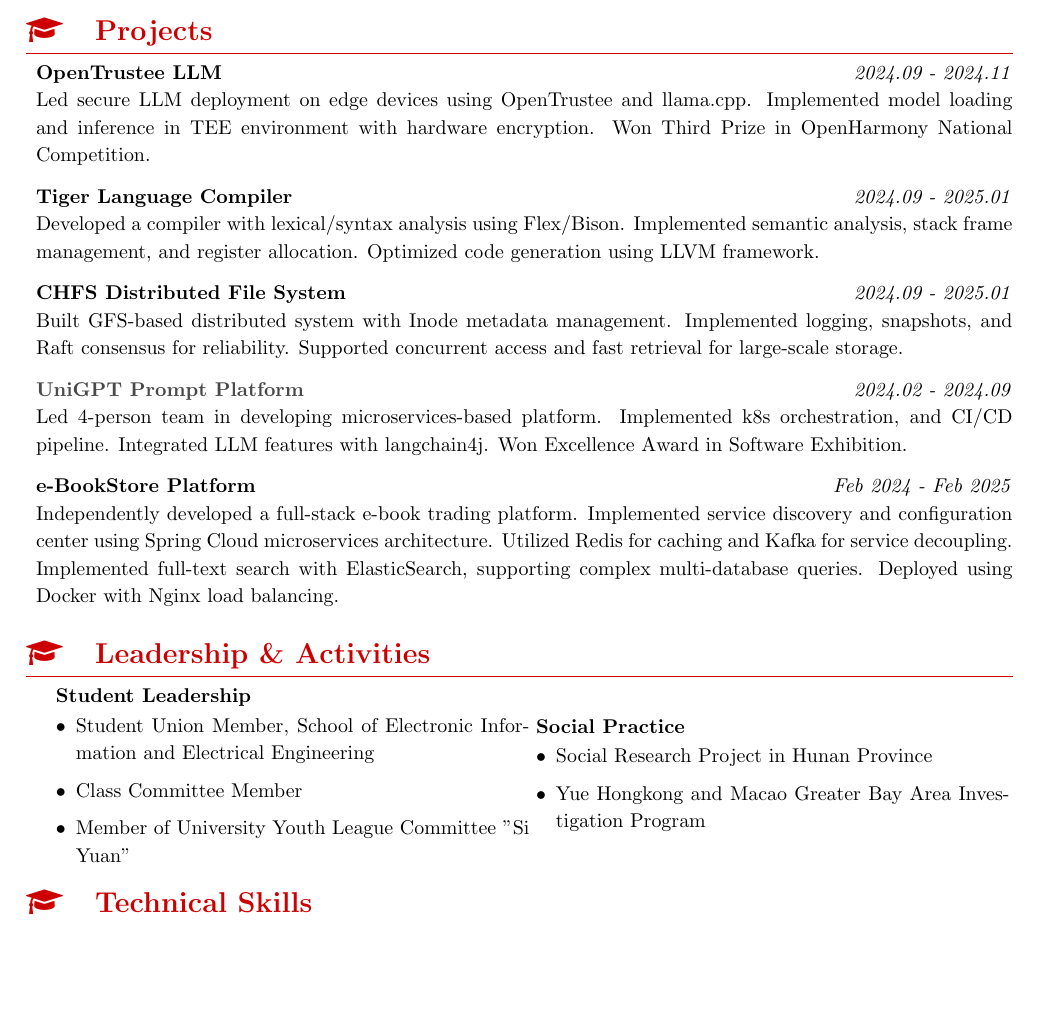
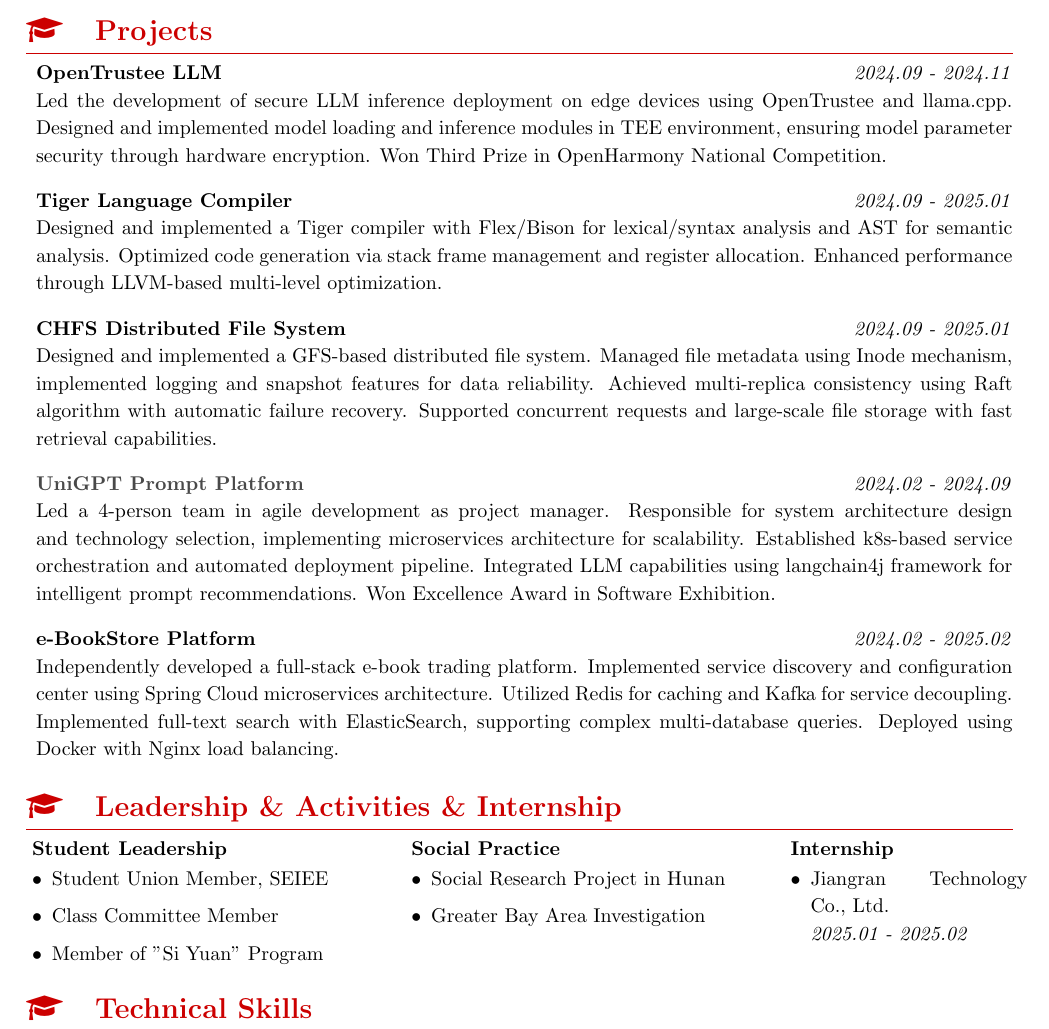
Before and after one commit to kiwi142857/Resume, a LaTeX CV (resume_en.tex): part of the page, cut so that both start at the same text, the shorter picture padded with empty space. Compiled offline with pdfLaTeX.

Commit message:
修改部分内容“

```diff
--- a/resume_en.tex
+++ b/resume_en.tex
@@ -8,7 +8,7 @@
 \usepackage{graphicx}
 
 % Page settings
-\geometry{left=1.8cm,right=1.8cm,top=1cm,bottom=0.5cm}
+\geometry{left=1.8cm,right=1.8cm,top=0.8cm,bottom=0.5cm}
 
 % Color definitions
 \definecolor{mainred}{RGB}{204,0,0}
@@ -65,40 +65,47 @@
 \end{itemize}
 
 \section*{Projects}
-\begin{itemize}[leftmargin=*,label={},itemsep=0.3em,topsep=0.1em]
+\begin{itemize}[leftmargin=*,label={},itemsep=0.5em,topsep=0.2em]
 \item \textbf{OpenTrustee LLM} \hfill \textit{2024.09 - 2024.11}\\
-Led secure LLM deployment on edge devices using OpenTrustee and llama.cpp. Implemented model loading and inference in TEE environment with hardware encryption. Won Third Prize in OpenHarmony National Competition.
+Led the development of secure LLM inference deployment on edge devices using OpenTrustee and llama.cpp. Designed and implemented model loading and inference modules in TEE environment, ensuring model parameter security through hardware encryption. Won Third Prize in OpenHarmony National Competition.
 
 \item \textbf{Tiger Language Compiler} \hfill \textit{2024.09 - 2025.01}\\
-Developed a compiler with lexical/syntax analysis using Flex/Bison. Implemented semantic analysis, stack frame management, and register allocation. Optimized code generation using LLVM framework.
+Designed and implemented a Tiger compiler with Flex/Bison for lexical/syntax analysis and AST for semantic analysis. Optimized code generation via stack frame management and register allocation. Enhanced performance through LLVM-based multi-level optimization.
 
 \item \textbf{CHFS Distributed File System} \hfill \textit{2024.09 - 2025.01}\\
-Built GFS-based distributed system with Inode metadata management. Implemented logging, snapshots, and Raft consensus for reliability. Supported concurrent access and fast retrieval for large-scale storage.
+Designed and implemented a GFS-based distributed file system. Managed file metadata using Inode mechanism, implemented logging and snapshot features for data reliability. Achieved multi-replica consistency using Raft algorithm with automatic failure recovery. Supported concurrent requests and large-scale file storage with fast retrieval capabilities.
 
 \item \textbf{\href{https://base.sjtu.edu.cn/se/Awards.html}{UniGPT Prompt Platform}} \hfill \textit{2024.02 - 2024.09}\\
-Led 4-person team in developing microservices-based platform. Implemented k8s orchestration, and CI/CD pipeline. Integrated LLM features with langchain4j. Won Excellence Award in Software Exhibition.
+Led a 4-person team in agile development as project manager. Responsible for system architecture design and technology selection, implementing microservices architecture for scalability. Established k8s-based service orchestration and automated deployment pipeline. Integrated LLM capabilities using langchain4j framework for intelligent prompt recommendations. Won Excellence Award in Software Exhibition.
 
-\item \textbf{e-BookStore Platform} \hfill \textit{Feb 2024 - Feb 2025}\\
+\item \textbf{e-BookStore Platform} \hfill \textit{2024.02 - 2025.02}\\
 Independently developed a full-stack e-book trading platform. Implemented service discovery and configuration center using Spring Cloud microservices architecture. Utilized Redis for caching and Kafka for service decoupling. Implemented full-text search with ElasticSearch, supporting complex multi-database queries. Deployed using Docker with Nginx load balancing.
 \end{itemize}
 
-\section*{Leadership \& Activities}
-\begin{minipage}{0.48\textwidth}
+\section*{Leadership \& Activities \& Internship}
+\hspace{-0.5cm}
+\begin{minipage}[t]{0.38\textwidth}
 \textbf{Student Leadership}
 \begin{itemize}[leftmargin=*,itemsep=0.1em,topsep=0.1em]
-\item Student Union Member, School of Electronic Information and Electrical Engineering
+\item Student Union Member, SEIEE
 \item Class Committee Member
-\item Member of University Youth League Committee "Si Yuan"
+\item Member of "Si Yuan" Program
 \end{itemize}
 \end{minipage}
-\begin{minipage}{0.48\textwidth}
+\begin{minipage}[t]{0.38\textwidth}
 \textbf{Social Practice}
 \begin{itemize}[leftmargin=*,itemsep=0.1em,topsep=0.1em]
-\item Social Research Project in Hunan Province
-\item Yue Hongkong and Macao Greater Bay Area Investigation Program
+\item Social Research Project in Hunan
+\item Greater Bay Area Investigation
 \end{itemize}
 \end{minipage}
-
+\begin{minipage}[t]{0.24\textwidth}
+\textbf{Internship}
+\begin{itemize}[leftmargin=*,itemsep=0.1em,topsep=0.1em]
+\item Jiangran Technology Co., Ltd. \\
+\textit{2025.01 - 2025.02} \\
+\end{itemize}
+\end{minipage}
 \section*{Technical Skills}
 \begin{itemize}[leftmargin=*,itemsep=0.2em,topsep=0.2em]
 \item \textbf{Programming Languages}: Proficient in C/C++; Skilled in Python, Java, JavaScript; Familiar with Swift
```
Also changed, not shown: resume.tex (added, +13 -0 lines), resume_zh.tex (+11 -3 lines), resume_en.pdf, resume_zh.pdf.
